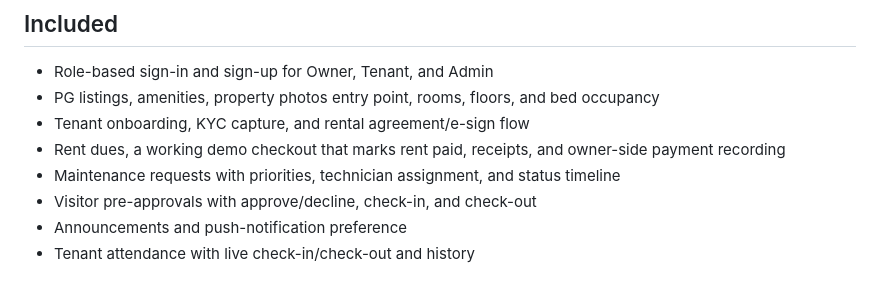
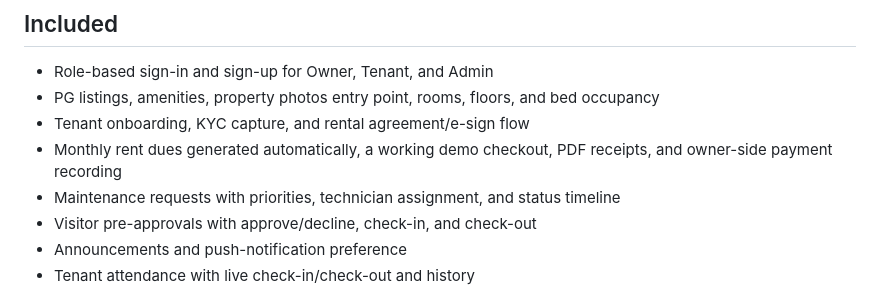
Before and after one commit to MrVamsiReddy/PG-Management-app, a Markdown page: README.md, the part around the change. Drawn GitHub-style.

Commit message:
Mention automatic monthly dues in README
Co-Authored-By: Claude Fable 5 <noreply@anthropic.com>

```diff
--- a/README.md
+++ b/README.md
@@ -7,7 +7,7 @@ A mobile-first Flutter platform for PG owners, administrators, and tenants. It s
 - Role-based sign-in and sign-up for Owner, Tenant, and Admin
 - PG listings, amenities, property photos entry point, rooms, floors, and bed occupancy
 - Tenant onboarding, KYC capture, and rental agreement/e-sign flow
-- Rent dues, a working demo checkout that marks rent paid, receipts, and owner-side payment recording
+- Monthly rent dues generated automatically, a working demo checkout, PDF receipts, and owner-side payment recording
 - Maintenance requests with priorities, technician assignment, and status timeline
 - Visitor pre-approvals with approve/decline, check-in, and check-out
 - Announcements and push-notification preference
```
